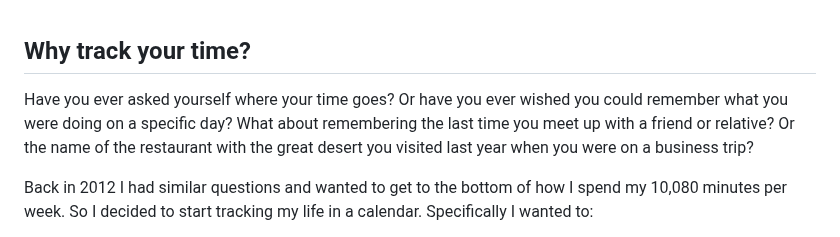
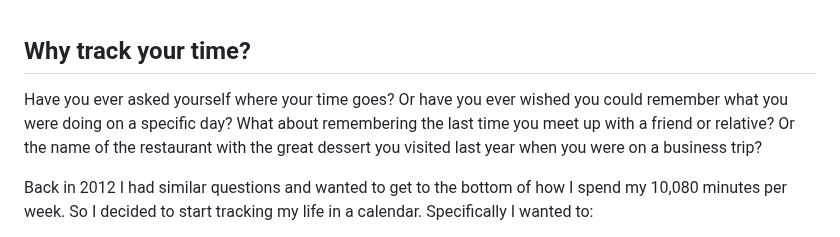
Before and after one commit to 107208579/tracking, a Markdown page: README.md, the part around the change. GitHub-like rendering.

```diff
--- a/README.md
+++ b/README.md
@@ -3,7 +3,7 @@
 <br />
 
 ## Why track your time?
-Have you ever asked yourself where your time goes? Or have you ever wished you could remember what you were doing on a specific day? What about remembering the last time you meet up with a friend or relative? Or the name of the restaurant with the great desert you visited last year when you were on a business trip?
+Have you ever asked yourself where your time goes? Or have you ever wished you could remember what you were doing on a specific day? What about remembering the last time you meet up with a friend or relative? Or the name of the restaurant with the great dessert you visited last year when you were on a business trip?
 
 Back in 2012 I had similar questions and wanted to get to the bottom of how I spend my 10,080 minutes per week. So I decided to start tracking my life in a calendar. Specifically I wanted to:
 - outsource memories
```
